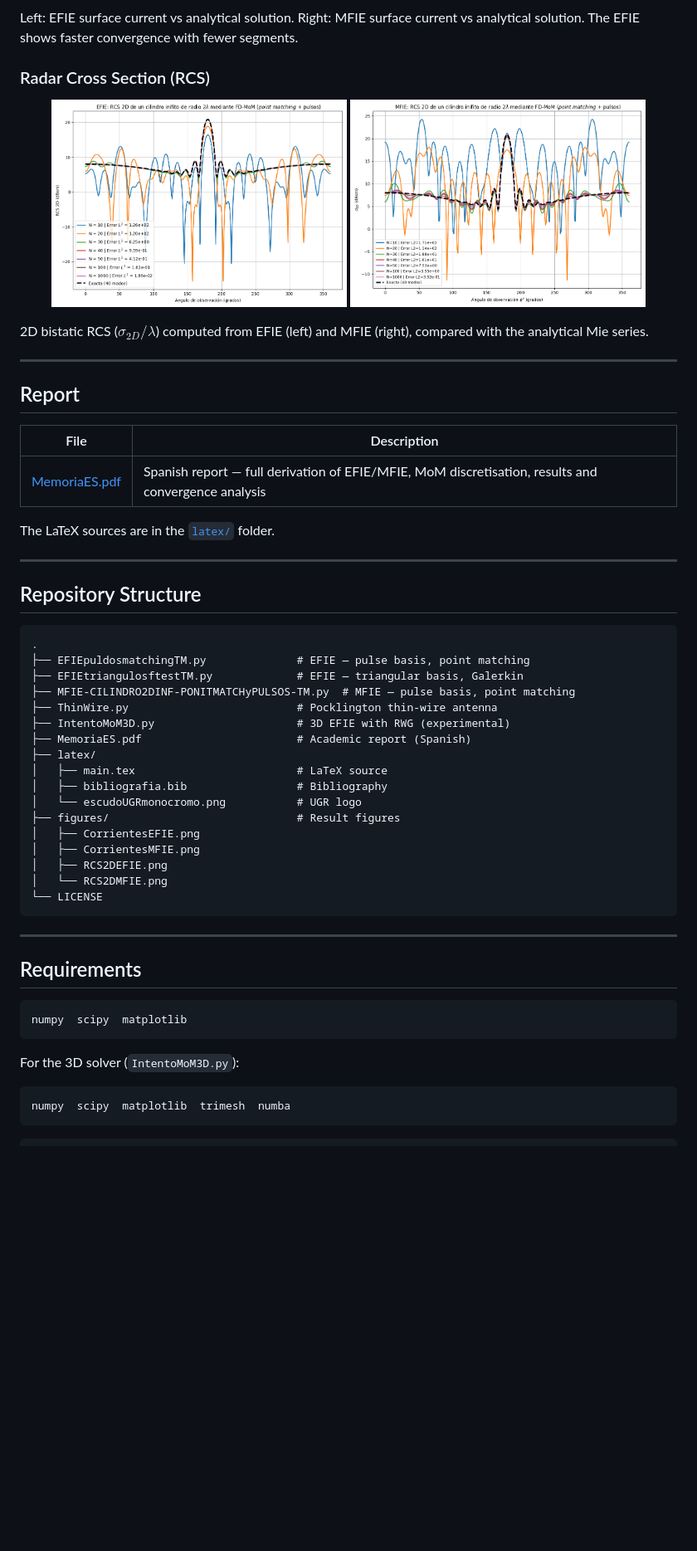
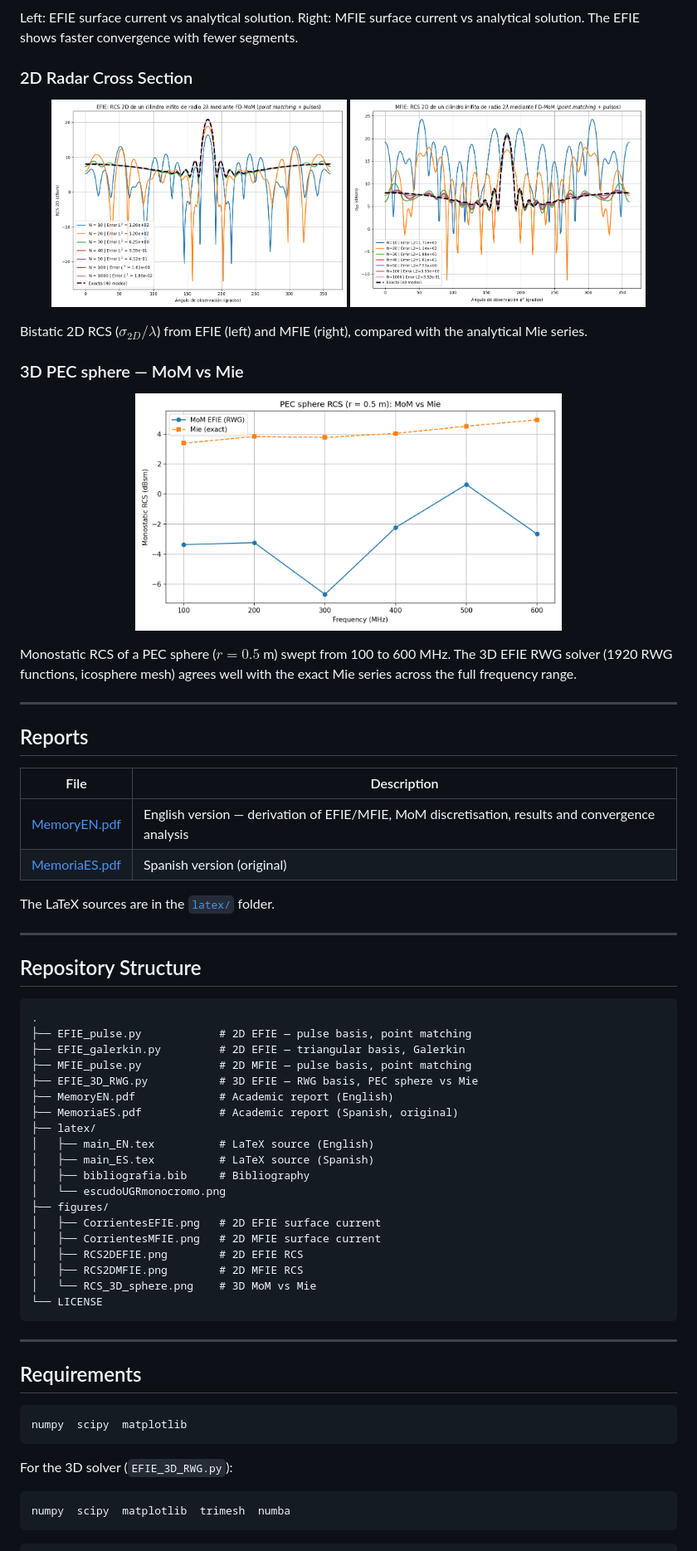
Before and after one commit to Alisama20/MoM-electromagnetic-scattering, a Markdown page: README.md, the part around one of its changes. Shown at 83% size. Rendered like a GitHub page; pictures changed too: figures/RCS_3D_sphere.png (added); blank space fills up the shorter version.

````diff
--- a/README.md
+++ b/README.md
@@ -61,22 +57,31 @@ Prototype implementation of a 3D MoM solver using **RWG (Rao–Wilton–Glisson)
 
 Left: EFIE surface current vs analytical solution. Right: MFIE surface current vs analytical solution. The EFIE shows faster convergence with fewer segments.
 
-### Radar Cross Section (RCS)
+### 2D Radar Cross Section
 
 <p align="center">
 <img src="figures/RCS2DEFIE.png" width="45%">
 <img src="figures/RCS2DMFIE.png" width="45%">
 </p>
 
-2D bistatic RCS ($\sigma_{2D}/\lambda$) computed from EFIE (left) and MFIE (right), compared with the analytical Mie series.
+Bistatic 2D RCS ($\sigma_{2D}/\lambda$) from EFIE (left) and MFIE (right), compared with the analytical Mie series.
+
+### 3D PEC sphere — MoM vs Mie
+
+<p align="center">
+<img src="figures/RCS_3D_sphere.png" width="65%">
+</p>
+
+Monostatic RCS of a PEC sphere ($r = 0.5$ m) swept from 100 to 600 MHz. The 3D EFIE RWG solver (1920 RWG functions, icosphere mesh) agrees well with the exact Mie series across the full frequency range.
 
 ---
 
-## Report
+## Reports
 
 | File | Description |
 |------|-------------|
-| [MemoriaES.pdf](MemoriaES.pdf) | Spanish report — full derivation of EFIE/MFIE, MoM discretisation, results and convergence analysis |
+| [MemoryEN.pdf](MemoryEN.pdf) | English version — derivation of EFIE/MFIE, MoM discretisation, results and convergence analysis |
+| [MemoriaES.pdf](MemoriaES.pdf) | Spanish version (original) |
 
 The LaTeX sources are in the [`latex/`](latex/) folder.
 
@@ -86,21 +91,23 @@ The LaTeX sources are in the [`latex/`](latex/) folder.
 
 ```
 .
-├── EFIEpuldosmatchingTM.py              # EFIE — pulse basis, point matching
-├── EFIEtriangulosftestTM.py             # EFIE — triangular basis, Galerkin
-├── MFIE-CILINDRO2DINF-PONITMATCHyPULSOS-TM.py  # MFIE — pulse basis, point matching
-├── ThinWire.py                          # Pocklington thin-wire antenna
-├── IntentoMoM3D.py                      # 3D EFIE with RWG (experimental)
-├── MemoriaES.pdf                        # Academic report (Spanish)
+├── EFIE_pulse.py            # 2D EFIE — pulse basis, point matching
+├── EFIE_galerkin.py         # 2D EFIE — triangular basis, Galerkin
+├── MFIE_pulse.py            # 2D MFIE — pulse basis, point matching
+├── EFIE_3D_RWG.py           # 3D EFIE — RWG basis, PEC sphere vs Mie
+├── MemoryEN.pdf             # Academic report (English)
+├── MemoriaES.pdf            # Academic report (Spanish, original)
 ├── latex/
-│   ├── main.tex                         # LaTeX source
-│   ├── bibliografia.bib                 # Bibliography
-│   └── escudoUGRmonocromo.png           # UGR logo
-├── figures/                             # Result figures
-│   ├── CorrientesEFIE.png
-│   ├── CorrientesMFIE.png
-│   ├── RCS2DEFIE.png
-│   └── RCS2DMFIE.png
+│   ├── main_EN.tex          # LaTeX source (English)
+│   ├── main_ES.tex          # LaTeX source (Spanish)
+│   ├── bibliografia.bib     # Bibliography
+│   └── escudoUGRmonocromo.png
+├── figures/
+│   ├── CorrientesEFIE.png   # 2D EFIE surface current
+│   ├── CorrientesMFIE.png   # 2D MFIE surface current
+│   ├── RCS2DEFIE.png        # 2D EFIE RCS
+│   ├── RCS2DMFIE.png        # 2D MFIE RCS
+│   └── RCS_3D_sphere.png    # 3D MoM vs Mie
 └── LICENSE
 ```
 
@@ -112,7 +119,7 @@ The LaTeX sources are in the [`latex/`](latex/) folder.
 numpy  scipy  matplotlib
 ```
 
-For the 3D solver (`IntentoMoM3D.py`):
+For the 3D solver (`EFIE_3D_RWG.py`):
 
 ```
 numpy  scipy  matplotlib  trimesh  numba
````
Also changed, not shown: other parts of README.md (+29 -26 lines), 13 other files.
